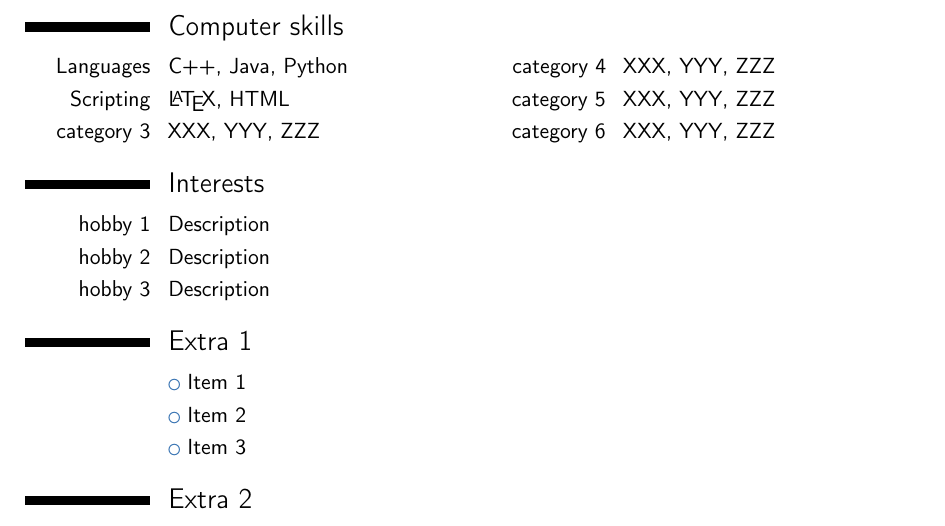
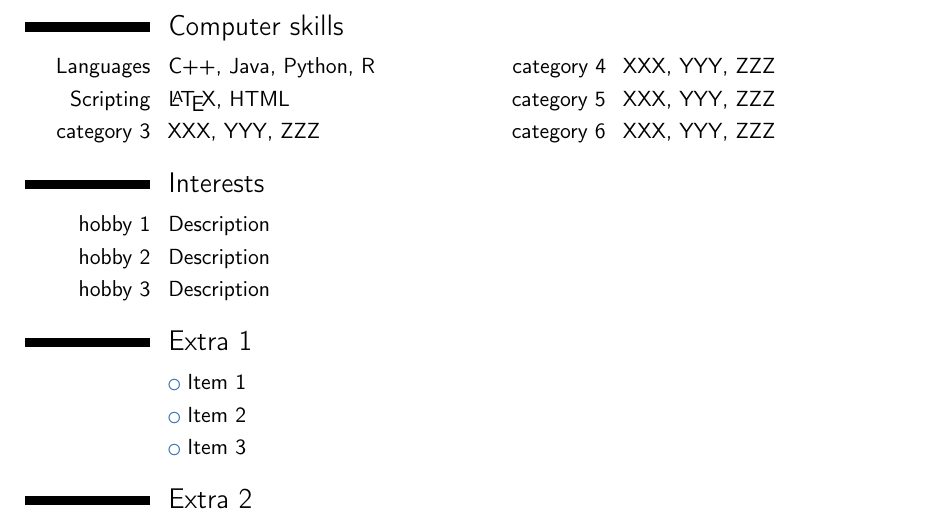
Before and after one commit to jtleek/graduate, a LaTeX CV (cv/cv.tex): part of page 2 of 3, cut so that both start at the same text. Compiled offline with pdfLaTeX.

```diff
--- a/cv/cv.tex
+++ b/cv/cv.tex
@@ -91,7 +91,7 @@
 %\cvitemwithcomment{Language 3}{Skill level}{Comment}
 
 \section{Computer skills}
-\cvdoubleitem{Languages}{C++, Java, Python}{category 4}{XXX, YYY, ZZZ}
+\cvdoubleitem{Languages}{C++, Java, Python, R}{category 4}{XXX, YYY, ZZZ}
 \cvdoubleitem{Scripting}{\LaTeX, HTML}{category 5}{XXX, YYY, ZZZ}
 \cvdoubleitem{category 3}{XXX, YYY, ZZZ}{category 6}{XXX, YYY, ZZZ}
 
```
Also changed, not shown: special-studies/rmd-generator/README.md (added).
